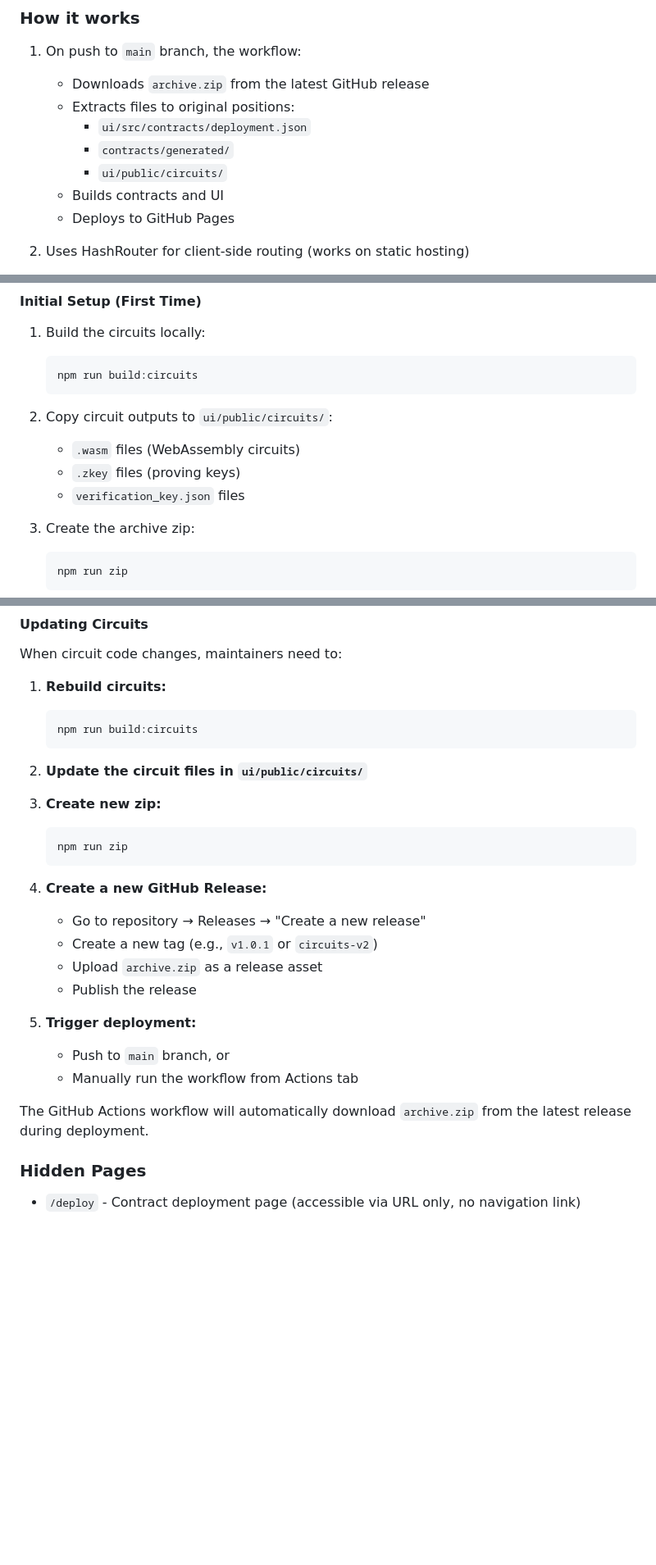
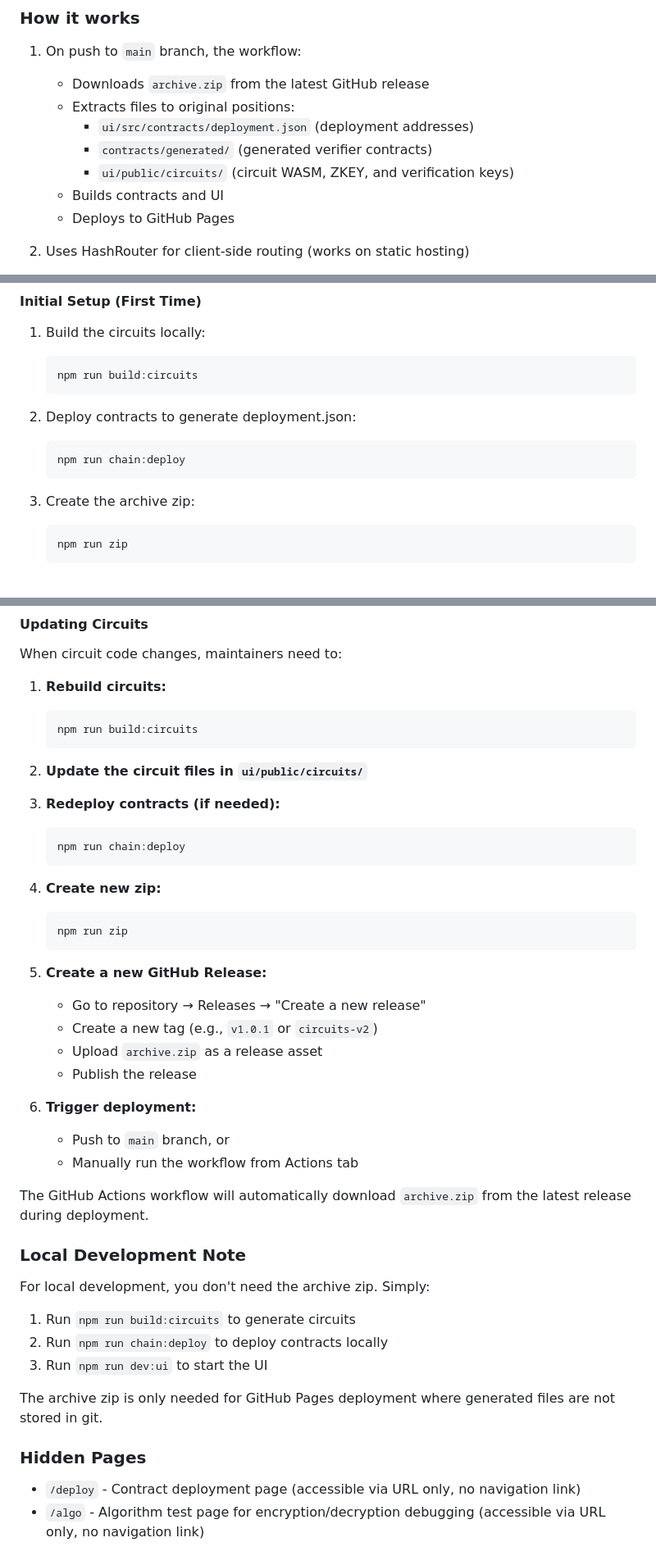
Before and after one commit to wizicer/anonymous_predicting_market, a Markdown page: README.md, 3 parts joined by grey strips. Shown at 82% size. GitHub-like rendering; blank space fills up the shorter version.

Commit message:
add local development note and clarify archive.zip contents in README

````diff
--- a/README.md
+++ b/README.md
@@ -91,9 +91,9 @@ The project uses GitHub Actions for automatic deployment to GitHub Pages.
 1. On push to `main` branch, the workflow:
    - Downloads `archive.zip` from the latest GitHub release
    - Extracts files to original positions:
-     - `ui/src/contracts/deployment.json`
-     - `contracts/generated/`
-     - `ui/public/circuits/`
+     - `ui/src/contracts/deployment.json` (deployment addresses)
+     - `contracts/generated/` (generated verifier contracts)
+     - `ui/public/circuits/` (circuit WASM, ZKEY, and verification keys)
    - Builds contracts and UI
    - Deploys to GitHub Pages
 
@@ -110,10 +110,10 @@ Circuit files are large and cannot be stored in the git repository. They are dis
    npm run build:circuits
    ```
 
-2. Copy circuit outputs to `ui/public/circuits/`:
-   - `.wasm` files (WebAssembly circuits)
-   - `.zkey` files (proving keys)
-   - `verification_key.json` files
+2. Deploy contracts to generate deployment.json:
+   ```bash
+   npm run chain:deploy
+   ```
 
 3. Create the archive zip:
    ```bash
@@ -133,23 +133,38 @@ When circuit code changes, maintainers need to:
 
 2. **Update the circuit files in `ui/public/circuits/`**
 
-3. **Create new zip:**
+3. **Redeploy contracts (if needed):**
+   ```bash
+   npm run chain:deploy
+   ```
+
+4. **Create new zip:**
    ```bash
    npm run zip
    ```
 
-4. **Create a new GitHub Release:**
+5. **Create a new GitHub Release:**
    - Go to repository → Releases → "Create a new release"
    - Create a new tag (e.g., `v1.0.1` or `circuits-v2`)
    - Upload `archive.zip` as a release asset
    - Publish the release
 
-5. **Trigger deployment:**
+6. **Trigger deployment:**
    - Push to `main` branch, or
    - Manually run the workflow from Actions tab
 
 The GitHub Actions workflow will automatically download `archive.zip` from the latest release during deployment.
 
+### Local Development Note
+
+For local development, you don't need the archive zip. Simply:
+1. Run `npm run build:circuits` to generate circuits
+2. Run `npm run chain:deploy` to deploy contracts locally
+3. Run `npm run dev:ui` to start the UI
+
+The archive zip is only needed for GitHub Pages deployment where generated files are not stored in git.
+
 ### Hidden Pages
 
 - `/deploy` - Contract deployment page (accessible via URL only, no navigation link)
+- `/algo` - Algorithm test page for encryption/decryption debugging (accessible via URL only, no navigation link)
````
